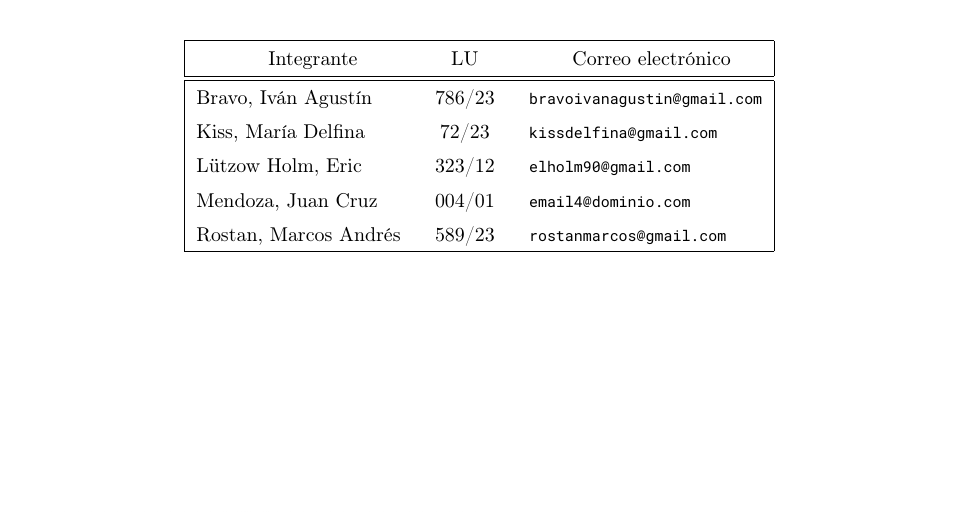
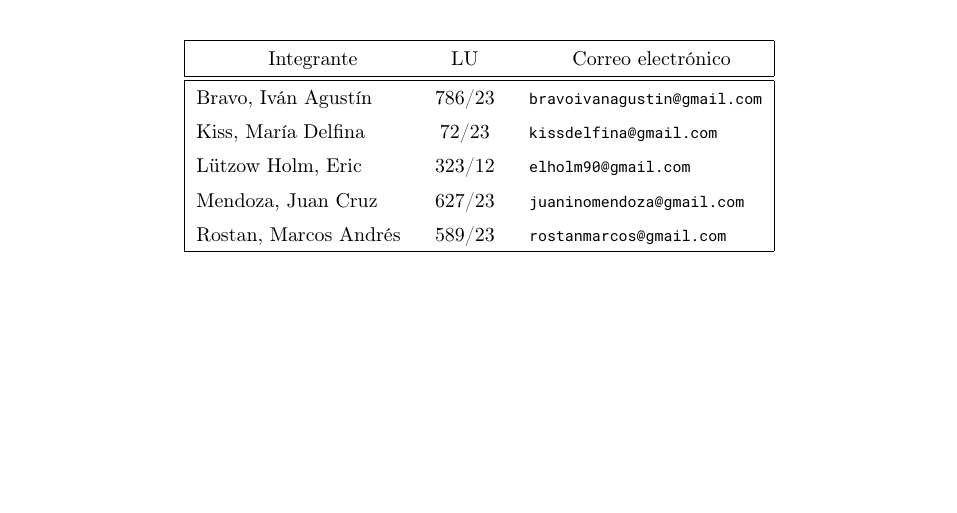
Before and after one commit to kissdelfina/aprendizaje-automatico, a LaTeX document (Trabajo Practico I/main.tex): part of page 1 of 6, cut so that both start at the same text. Compiled offline with pdfLaTeX.

Commit message:
redaccion

```diff
--- a/Trabajo Practico I/main.tex
+++ b/Trabajo Practico I/main.tex
@@ -51,7 +51,7 @@
 \integrante{Bravo, Iván Agustín}{786/23}{bravoivanagustin@gmail.com}
 \integrante{Kiss, María Delfina}{72/23}{kissdelfina@gmail.com}
 \integrante{Lützow Holm, Eric}{323/12}{elholm90@gmail.com}
-\integrante{Mendoza, Juan Cruz}{004/01}{email4@dominio.com}
+\integrante{Mendoza, Juan Cruz}{627/23}{juaninomendoza@gmail.com}
 \integrante{Rostan, Marcos Andrés}{589/23}{rostanmarcos@gmail.com}
 
 \maketitle
```
Also changed, not shown: Trabajo Practico I/informe.pdf, 1 other file.
